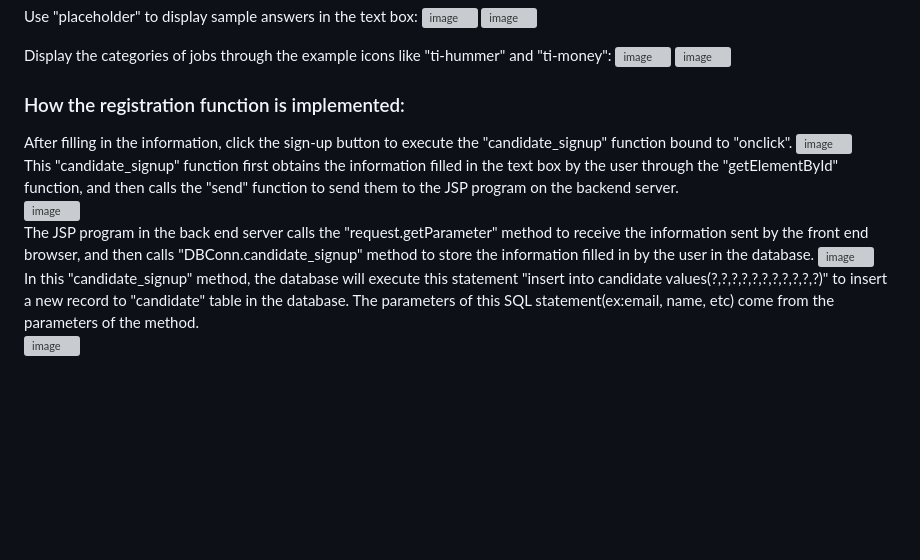
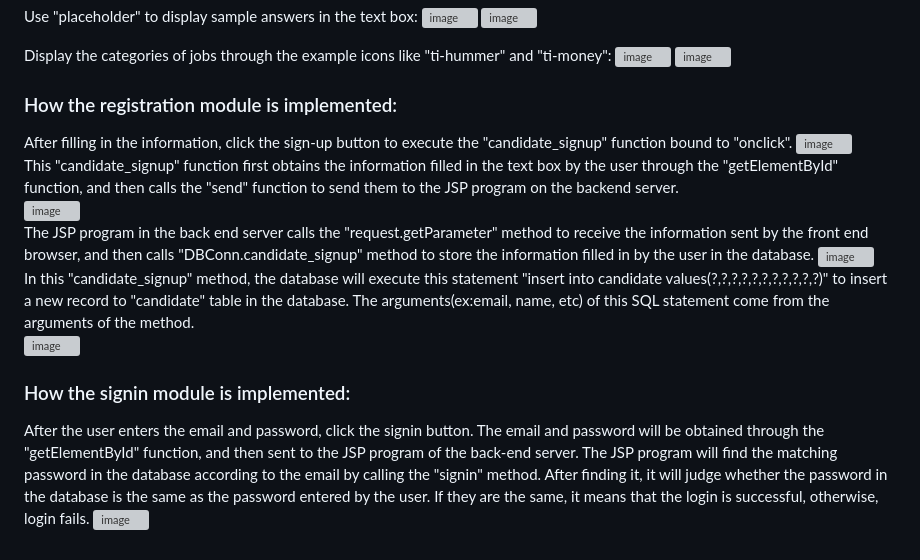
Before and after one commit to Programmer12138/Recruitment-Website, a Markdown page: README.md, the part around the change. Rendered like a GitHub page; blank space fills up the shorter version; grey boxes are pictures that could not be loaded.

```diff
--- a/README.md
+++ b/README.md
@@ -75,12 +75,16 @@ Display the categories of jobs through the example icons like "ti-hummer" and "t
 ![image](https://user-images.githubusercontent.com/72424079/224461441-07dc1ea4-d45a-403c-8b7d-770cc32ee6cb.png)
 ![image](https://user-images.githubusercontent.com/72424079/224461453-44a75173-99ab-41f5-89ed-5eb765b0835b.png)
 
-### How the registration function is implemented:
+### How the registration module is implemented:
 After filling in the information, click the sign-up button to execute the "candidate_signup" function bound to "onclick".
 ![image](https://user-images.githubusercontent.com/72424079/224462451-2c49863c-697e-4514-b419-57488538e186.png)
 <br>This "candidate_signup" function first obtains the information filled in the text box by the user through the "getElementById" function, and then calls the "send" function to send them to the JSP program on the backend server.<br>
 ![image](https://user-images.githubusercontent.com/72424079/224462552-295d3e97-4c84-4205-b881-8604d7f94f25.png)
 <br>The JSP program in the back end server calls the "request.getParameter" method to receive the information sent by the front end browser, and then calls "DBConn.candidate_signup" method to store the information filled in by the user in the database.
 ![image](https://user-images.githubusercontent.com/72424079/224462821-b2bfef28-554e-4bf0-b9ba-e3dd5a38e814.png)
-<br>In this "candidate_signup" method, the database will execute this statement "insert into candidate values(?,?,?,?,?,?,?,?,?,?,?)" to insert a new record to "candidate" table in the database. The parameters of this SQL statement(ex:email, name, etc) come from the parameters of the method.<br>
+<br>In this "candidate_signup" method, the database will execute this statement "insert into candidate values(?,?,?,?,?,?,?,?,?,?,?)" to insert a new record to "candidate" table in the database. The arguments(ex:email, name, etc) of this SQL statement come from the arguments of the method.<br>
 ![image](https://user-images.githubusercontent.com/72424079/224462973-f00e4623-1b1a-4182-b07a-0279ede2a0e2.png)
+
+### How the signin module is implemented:
+After the user enters the email and password, click the signin button. The email and password will be obtained through the "getElementById" function, and then sent to the JSP program of the back-end server. The JSP program will find the matching password in the database according to the email by calling the "signin" method. After finding it, it will judge whether the password in the database is the same as the password entered by the user. If they are the same, it means that the login is successful, otherwise, login fails.
+![image](https://user-images.githubusercontent.com/72424079/224536095-0008a1fc-0117-4777-87be-672e108db532.png)
```
